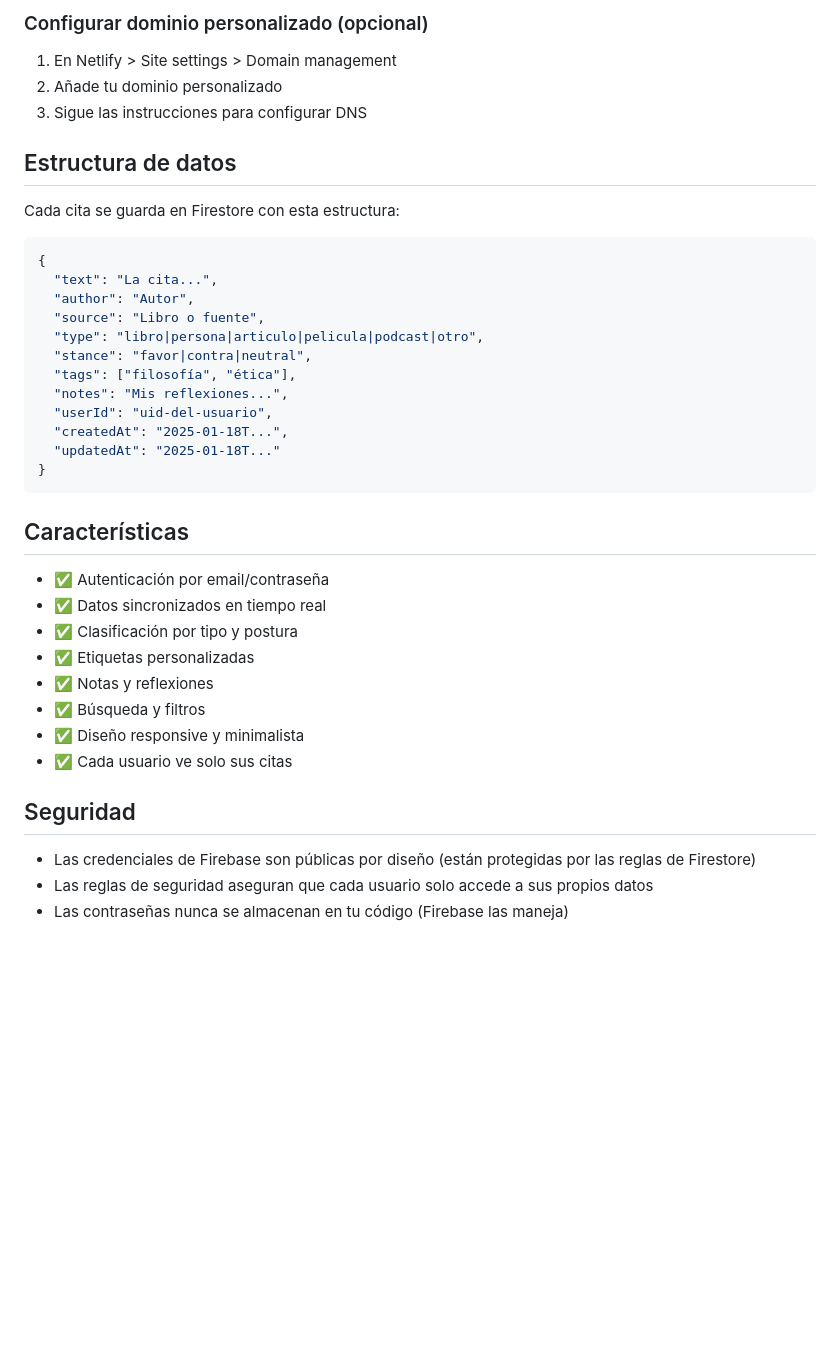
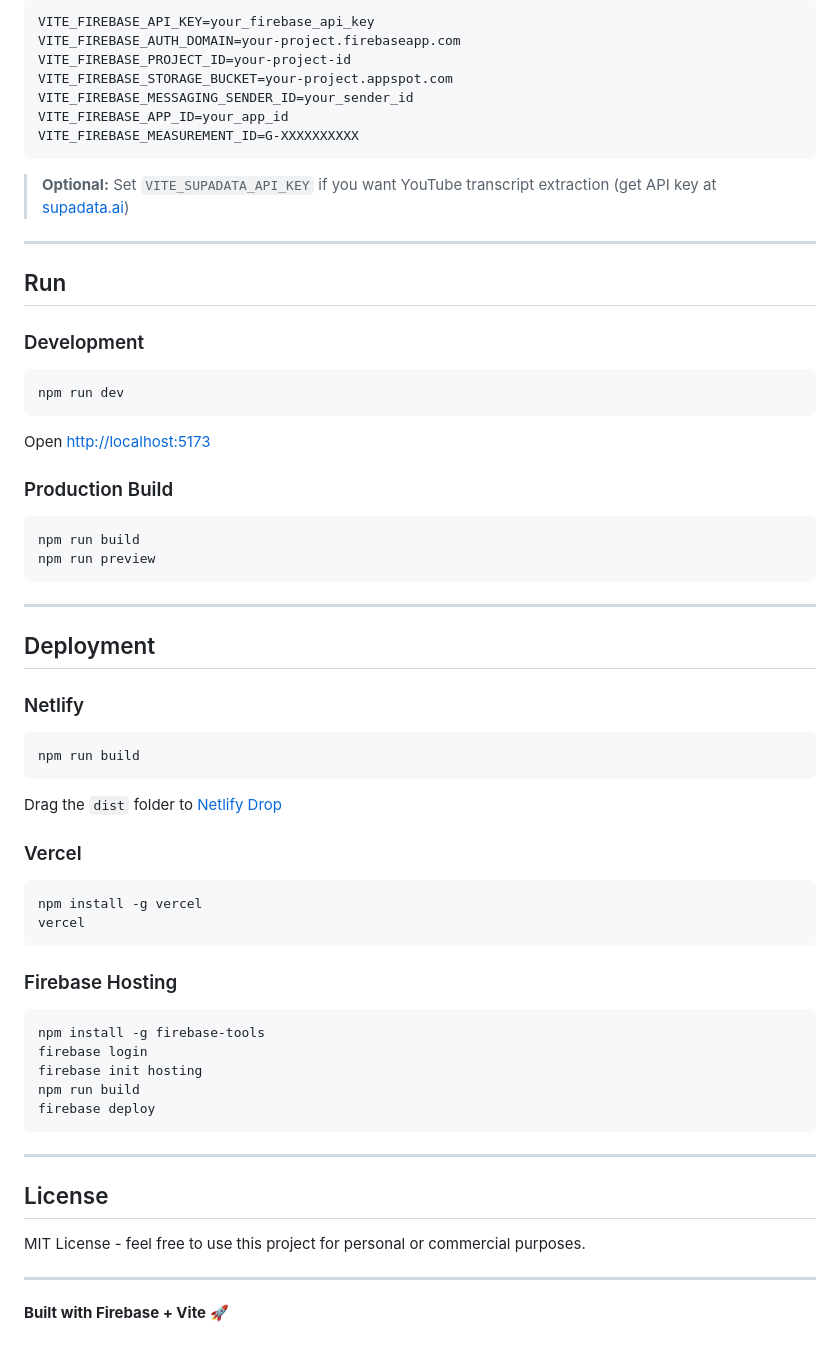
Before and after one commit to nihelkb/quote-vault, a Markdown page: README.md, the part around one of its changes. Rendered like a GitHub page; blank space fills up the shorter version.

````diff
--- a/README.md
+++ b/README.md
@@ -107,41 +136,69 @@ Reemplaza con tus credenciales de Firebase.
-### Configurar dominio personalizado (opcional)
-
-1. En Netlify > Site settings > Domain management
-2. Añade tu dominio personalizado
-3. Sigue las instrucciones para configurar DNS
-
-## Estructura de datos
-
-Cada cita se guarda en Firestore con esta estructura:
-
-```json
-{
-  "text": "La cita...",
-  "author": "Autor",
-  "source": "Libro o fuente",
-  "type": "libro|persona|articulo|pelicula|podcast|otro",
-  "stance": "favor|contra|neutral",
-  "tags": ["filosofía", "ética"],
-  "notes": "Mis reflexiones...",
-  "userId": "uid-del-usuario",
-  "createdAt": "2025-01-18T...",
-  "updatedAt": "2025-01-18T..."
-}
+```bash
+VITE_FIREBASE_API_KEY=your_firebase_api_key
+VITE_FIREBASE_AUTH_DOMAIN=your-project.firebaseapp.com
+VITE_FIREBASE_PROJECT_ID=your-project-id
+VITE_FIREBASE_STORAGE_BUCKET=your-project.appspot.com
+VITE_FIREBASE_MESSAGING_SENDER_ID=your_sender_id
+VITE_FIREBASE_APP_ID=your_app_id
+VITE_FIREBASE_MEASUREMENT_ID=G-XXXXXXXXXX
 ```
 
-## Características
+> **Optional:** Set `VITE_SUPADATA_API_KEY` if you want YouTube transcript extraction (get API key at [supadata.ai](https://supadata.ai))
 
-- ✅ Autenticación por email/contraseña
-- ✅ Datos sincronizados en tiempo real
-- ✅ Clasificación por tipo y postura
-- ✅ Etiquetas personalizadas
-- ✅ Notas y reflexiones
-- ✅ Búsqueda y filtros
-- ✅ Diseño responsive y minimalista
-- ✅ Cada usuario ve solo sus citas
+---
 
-## Seguridad
+## Run
 
-- Las credenciales de Firebase son públicas por diseño (están protegidas por las reglas de Firestore)
-- Las reglas de seguridad aseguran que cada usuario solo accede a sus propios datos
-- Las contraseñas nunca se almacenan en tu código (Firebase las maneja)
+### Development
+
+```bash
+npm run dev
+```
+
+Open [http://localhost:5173](http://localhost:5173)
+
+### Production Build
+
+```bash
+npm run build
+npm run preview
+```
+
+---
+
+## Deployment
+
+### Netlify
+
+```bash
+npm run build
+```
+
+Drag the `dist` folder to [Netlify Drop](https://app.netlify.com/drop)
+
+### Vercel
+
+```bash
+npm install -g vercel
+vercel
+```
+
+### Firebase Hosting
+
+```bash
+npm install -g firebase-tools
+firebase login
+firebase init hosting
+npm run build
+firebase deploy
+```
+
+---
+
+## License
+
+MIT License - feel free to use this project for personal or commercial purposes.
+
+---
+
+**Built with Firebase + Vite** 🚀
````
Also changed, not shown: other parts of README.md (+102 -73 lines).
